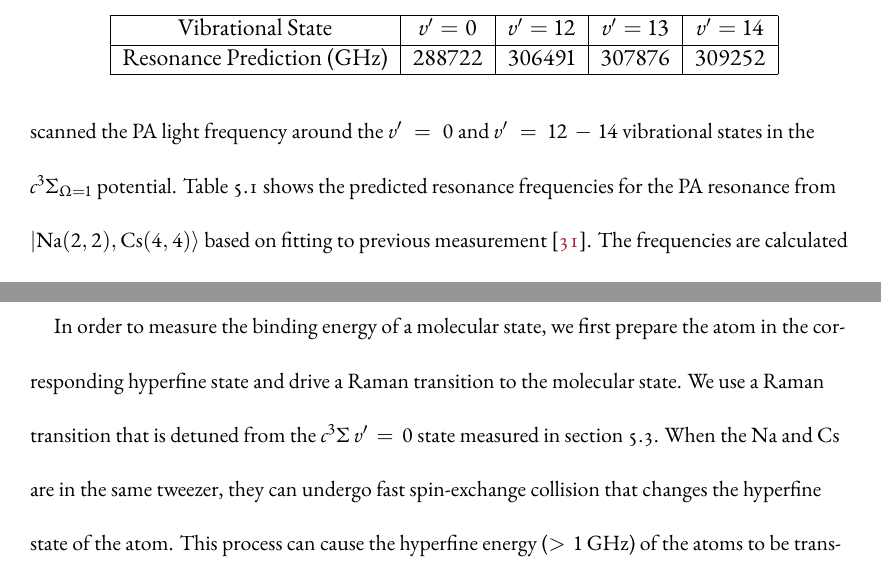
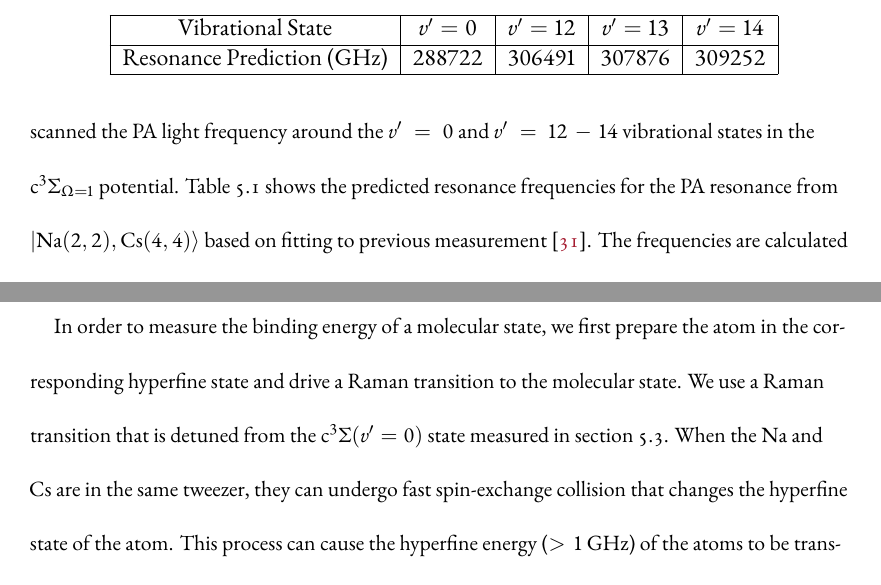
Before and after one commit to yuyichao/grad-thesis, a LaTeX thesis (dissertation.tex, which reads chapters/pa.tex, chapters/raman-spectroscopy.tex): two parts of pages 75 and 87 of 130, joined at a grey line, cut so that both start at the same text. Compiled offline with XeLaTeX.

Commit message:
Font for term symbols

```diff
--- a/chapters/pa.tex
+++ b/chapters/pa.tex
@@ -343,7 +343,7 @@ For the PA spectroscopy, we mainly focus on states with large binding energies
 which are expected to be good candidates as the intermediate state
 for Raman transfer~(section~\ref{ch:raman-transfer:raman}).
 In particular, we scanned the PA light frequency around the $v'=0$ and $v'=12-14$
-vibrational states in the $c^3\Sigma_{\Omega=1}$ potential.
+vibrational states in the $\mathrm{c^3\Sigma}_{\Omega=1}$ potential.
 Table~\ref{table:pa:theory-prediction} shows the predicted resonance frequencies
 for the PA resonance from $|\mathrm{Na(2, 2),Cs(4, 4)}\rangle$
 based on fitting to previous measurement~\cite{grochola_spin-forbidden_2011}.
--- a/chapters/raman-spectroscopy.tex
+++ b/chapters/raman-spectroscopy.tex
@@ -70,7 +70,7 @@ the first~(lowest binding energy) molecular bound state is $v''=-1$.
 In order to measure the binding energy of a molecular state,
 we first prepare the atom in the corresponding hyperfine state
 and drive a Raman transition to the molecular state.
-We use a Raman transition that is detuned from the $c^3\Sigma\ v'=0$ state measured
+We use a Raman transition that is detuned from the $\mathrm{c^3\Sigma}\paren{v'=0}$ state measured
 in section~\ref{ch:pa:pa}.
 When the Na and Cs are in the same tweezer,
 they can undergo fast spin-exchange collision that changes the hyperfine state of the atom.
```
Also changed, not shown: dissertation.pdf.
